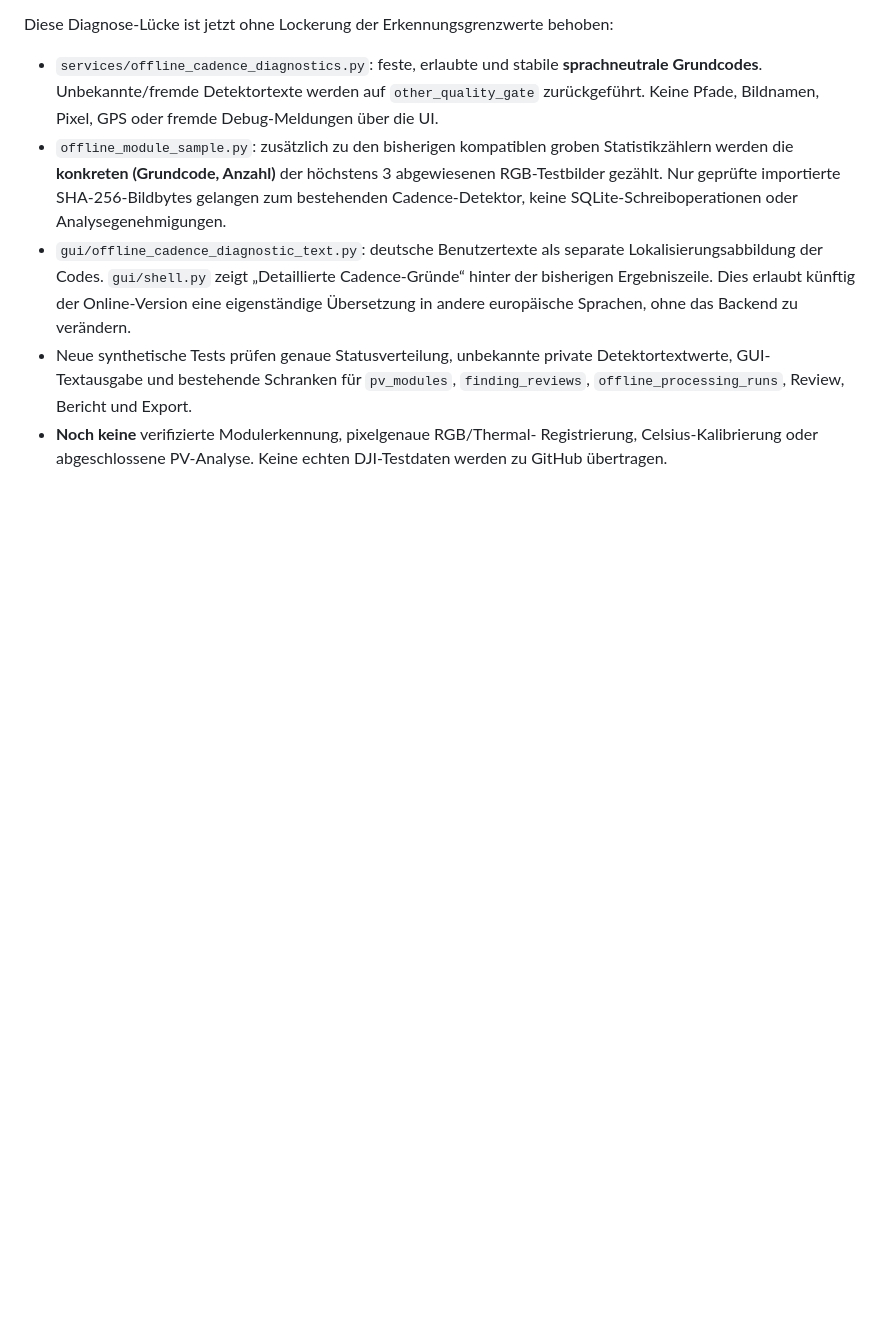
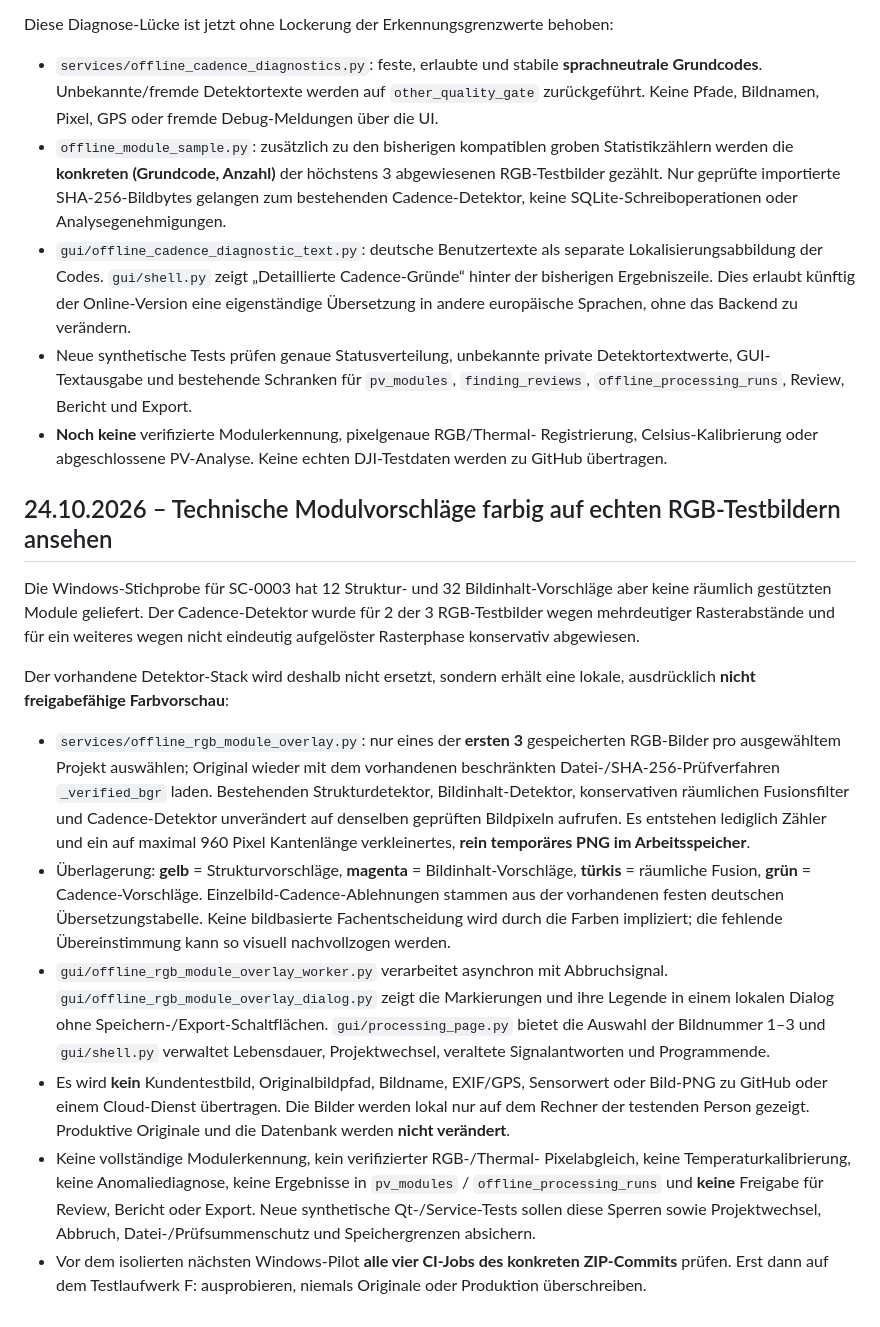
Before and after one commit to multicoptermedia-ship-it/MCM-SolarCheck, a Markdown page: docs/PROCESSING_REVIEW_READINESS.md, the part around the change. GitHub-like rendering; blank space fills up the shorter version.

Commit message:
docs(vision): in-memory local RGB module polygon overlay with conservative boundaries

```diff
--- a/docs/PROCESSING_REVIEW_READINESS.md
+++ b/docs/PROCESSING_REVIEW_READINESS.md
@@ -203,3 +203,49 @@ Diese Diagnose-Lücke ist jetzt ohne Lockerung der Erkennungsgrenzwerte behoben:
 - **Noch keine** verifizierte Modulerkennung, pixelgenaue RGB/Thermal-
   Registrierung, Celsius-Kalibrierung oder abgeschlossene PV-Analyse.
   Keine echten DJI-Testdaten werden zu GitHub übertragen.
+
+
+## 24.10.2026 – Technische Modulvorschläge farbig auf echten RGB-Testbildern ansehen
+
+Die Windows-Stichprobe für SC-0003 hat 12 Struktur- und 32 Bildinhalt-Vorschläge
+aber keine räumlich gestützten Module geliefert. Der Cadence-Detektor wurde
+für 2 der 3 RGB-Testbilder wegen mehrdeutiger Rasterabstände und für ein
+weiteres wegen nicht eindeutig aufgelöster Rasterphase konservativ abgewiesen.
+
+Der vorhandene Detektor-Stack wird deshalb nicht ersetzt, sondern erhält
+eine lokale, ausdrücklich **nicht freigabefähige Farbvorschau**:
+
+- `services/offline_rgb_module_overlay.py`: nur eines der **ersten 3**
+  gespeicherten RGB-Bilder pro ausgewähltem Projekt auswählen; Original
+  wieder mit dem vorhandenen beschränkten Datei-/SHA-256-Prüfverfahren
+  `_verified_bgr` laden. Bestehenden Strukturdetektor,
+  Bildinhalt-Detektor, konservativen räumlichen Fusionsfilter und
+  Cadence-Detektor unverändert auf denselben geprüften Bildpixeln aufrufen.
+  Es entstehen lediglich Zähler und ein auf maximal 960 Pixel Kantenlänge
+  verkleinertes, **rein temporäres PNG im Arbeitsspeicher**.
+- Überlagerung: **gelb** = Strukturvorschläge, **magenta** =
+  Bildinhalt-Vorschläge, **türkis** = räumliche Fusion, **grün** =
+  Cadence-Vorschläge. Einzelbild-Cadence-Ablehnungen stammen aus der
+  vorhandenen festen deutschen Übersetzungstabelle. Keine bildbasierte
+  Fachentscheidung wird durch die Farben impliziert; die fehlende
+  Übereinstimmung kann so visuell nachvollzogen werden.
+- `gui/offline_rgb_module_overlay_worker.py` verarbeitet asynchron
+  mit Abbruchsignal. `gui/offline_rgb_module_overlay_dialog.py`
+  zeigt die Markierungen und ihre Legende in einem lokalen Dialog ohne
+  Speichern-/Export-Schaltflächen.
+  `gui/processing_page.py` bietet die Auswahl der Bildnummer 1–3 und
+  `gui/shell.py` verwaltet Lebensdauer, Projektwechsel, veraltete
+  Signalantworten und Programmende.
+- Es wird **kein** Kundentestbild, Originalbildpfad, Bildname, EXIF/GPS,
+  Sensorwert oder Bild-PNG zu GitHub oder einem Cloud-Dienst übertragen.
+  Die Bilder werden lokal nur auf dem Rechner der testenden Person gezeigt.
+  Produktive Originale und die Datenbank werden **nicht verändert**.
+- Keine vollständige Modulerkennung, kein verifizierter RGB-/Thermal-
+  Pixelabgleich, keine Temperaturkalibrierung, keine Anomaliediagnose,
+  keine Ergebnisse in `pv_modules` / `offline_processing_runs` und
+  **keine** Freigabe für Review, Bericht oder Export. Neue synthetische
+  Qt-/Service-Tests sollen diese Sperren sowie Projektwechsel, Abbruch,
+  Datei-/Prüfsummenschutz und Speichergrenzen absichern.
+- Vor dem isolierten nächsten Windows-Pilot **alle vier CI-Jobs des
+  konkreten ZIP-Commits** prüfen. Erst dann auf dem Testlaufwerk F:
+  ausprobieren, niemals Originale oder Produktion überschreiben.
```
